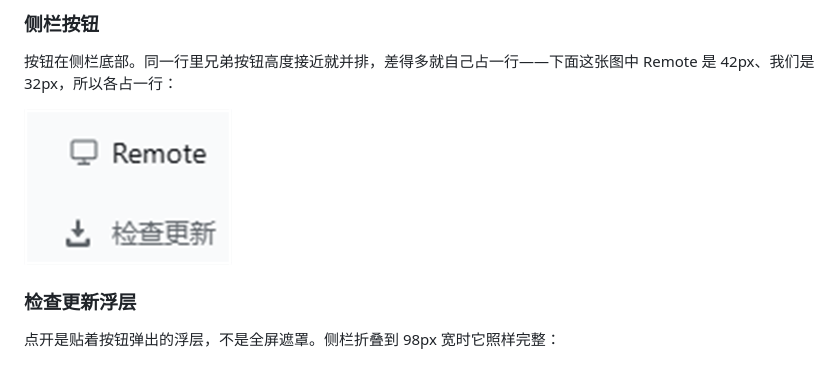
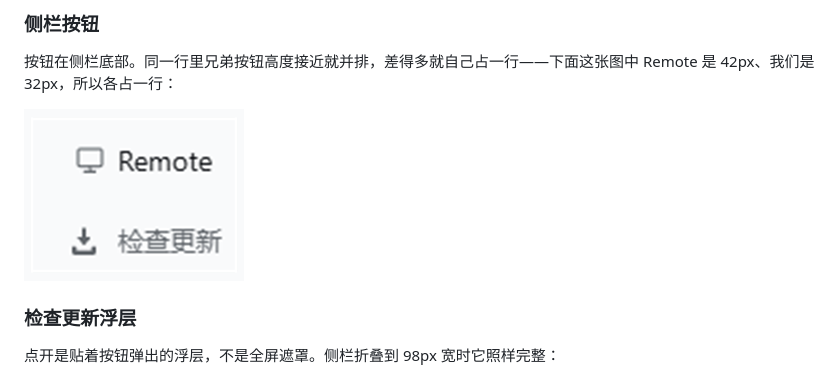
Before and after one commit to Zhucy123/dsh-update, a Markdown page: README.md, the part around the change. Drawn GitHub-style; pictures changed too: docs/images/sidebar-layout.png.

Commit message:
docs: 侧栏配图补上与侧栏一致的底色留白
按元素边界裁切后两侧和上下贴得太紧，图看起来像被切断的。补 6px 横向、8px 纵向留白，底色取侧栏实际的 rgb(249,250,251)，这样图自成一块而不是浮在白色里。

```diff
--- a/README.md
+++ b/README.md
@@ -33,7 +33,7 @@ DeepSeek Harness 网页版（web）是用你自己的本地仓库跑的，升级
 
 按钮在侧栏底部。同一行里兄弟按钮高度接近就并排，差得多就自己占一行——下面这张图中 Remote 是 42px、我们是 32px，所以各占一行：
 
-<p align="left"><img src="docs/images/sidebar-layout.png" width="208" alt="侧栏底部：Remote 与「检查更新」，两者高度不同，各占一行"></p>
+<p align="left"><img src="docs/images/sidebar-layout.png" width="220" alt="侧栏底部：Remote 与「检查更新」，两者高度不同，各占一行"></p>
 
 ### 检查更新浮层
 
```
